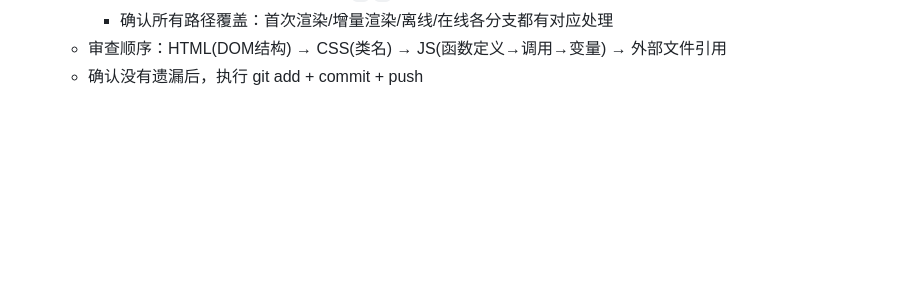
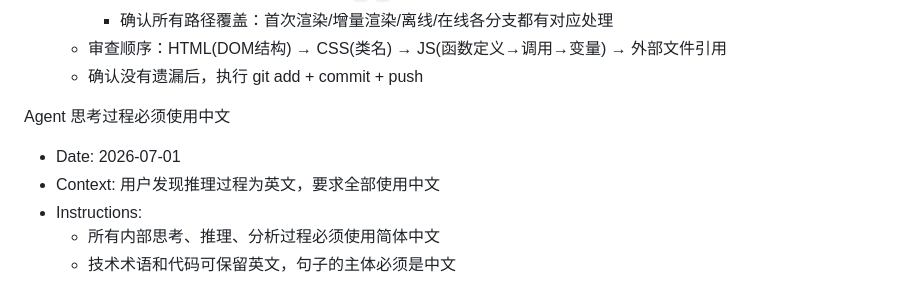
Before and after one commit to mowsxc/CXYNB-ZOHO, a Markdown page: .monkeycode/MEMORY.md, the part around the change. GitHub-like rendering; blank space fills up the shorter version.

Commit message:
chore: add thinking-in-Chinese rule to MEMORY.md Co-authored-by: monkeycode-ai <monkeycode-ai@chaitin.com>

```diff
--- a/.monkeycode/MEMORY.md
+++ b/.monkeycode/MEMORY.md
@@ -64,3 +64,10 @@ Agent 在任务执行过程中发现的条目应遵循以下格式：
     - 确认所有路径覆盖：首次渲染/增量渲染/离线/在线各分支都有对应处理
   - 审查顺序：HTML(DOM结构) → CSS(类名) → JS(函数定义→调用→变量) → 外部文件引用
   - 确认没有遗漏后，执行 git add + commit + push
+
+Agent 思考过程必须使用中文
+- Date: 2026-07-01
+- Context: 用户发现推理过程为英文，要求全部使用中文
+- Instructions:
+  - 所有内部思考、推理、分析过程必须使用简体中文
+  - 技术术语和代码可保留英文，句子的主体必须是中文
```
